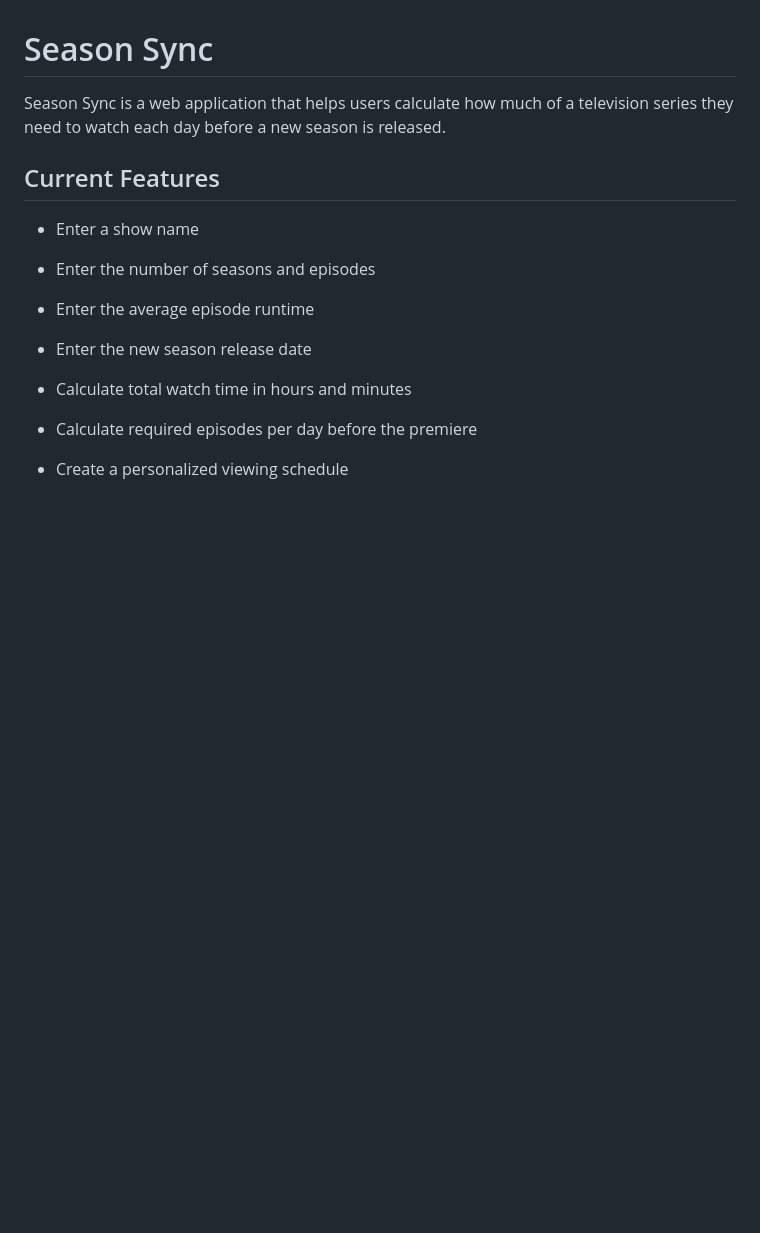
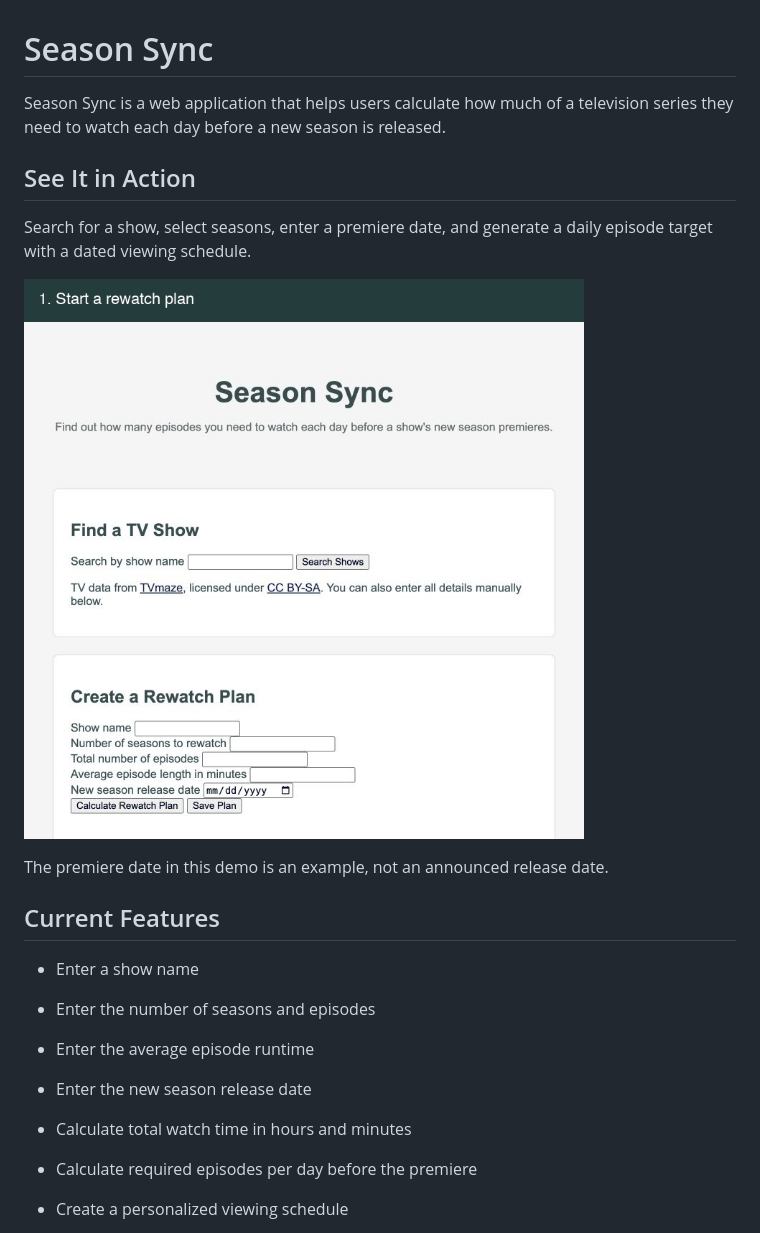
Before and after one commit to The-C311/season-sync, a Markdown page: README.md, the part around the change. GitHub-like rendering; pictures changed too: images/season-sync-demo.gif (added); blank space fills up the shorter version.

Commit message:
Add animated site demo to README

```diff
--- a/README.md
+++ b/README.md
@@ -3,6 +3,15 @@
 Season Sync is a web application that helps users calculate
 how much of a television series they need to watch each day before
 a new season is released.
+
+## See It in Action
+
+Search for a show, select seasons, enter a premiere date, and generate a daily
+episode target with a dated viewing schedule.
+
+![Season Sync demo: searching for Breaking Bad, selecting seasons, and generating a viewing schedule](images/season-sync-demo.gif)
+
+The premiere date in this demo is an example, not an announced release date.
 
 ## Current Features
 
```
